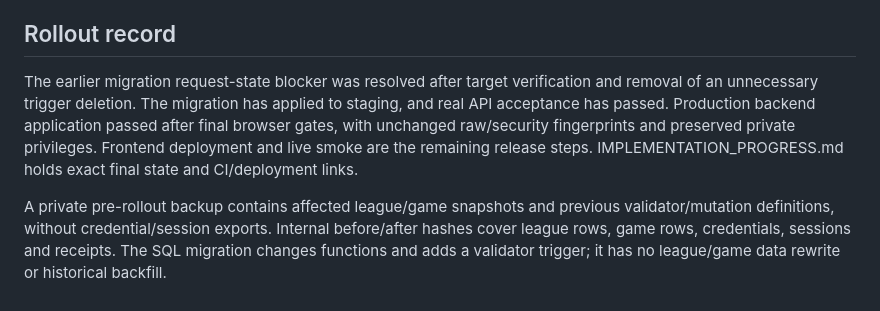
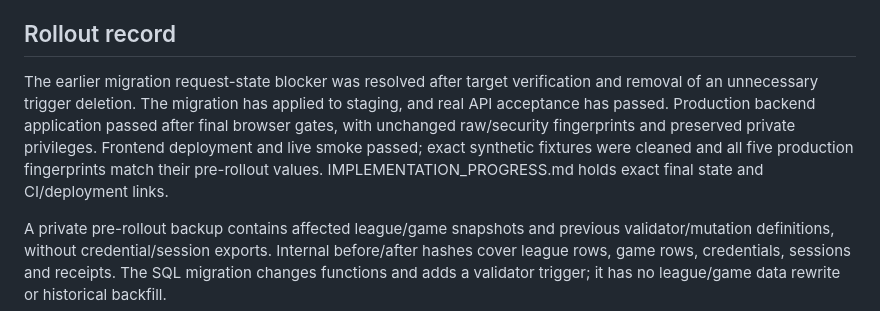
Before and after one commit to Tingbing/wiffle-ball-league, a Markdown page: docs/ROSTERS_SERIES_ROLLOUT.md, the part around the change. Drawn GitHub-style.

```diff
--- a/docs/ROSTERS_SERIES_ROLLOUT.md
+++ b/docs/ROSTERS_SERIES_ROLLOUT.md
@@ -10,7 +10,7 @@ League menu contains Settings, Switch and confirmed Leave/revoke. Frequent Teams
 
 ## Rollout record
 
-The earlier migration request-state blocker was resolved after target verification and removal of an unnecessary trigger deletion. The migration has applied to staging, and real API acceptance has passed. Production backend application passed after final browser gates, with unchanged raw/security fingerprints and preserved private privileges. Frontend deployment and live smoke are the remaining release steps. IMPLEMENTATION_PROGRESS.md holds exact final state and CI/deployment links.
+The earlier migration request-state blocker was resolved after target verification and removal of an unnecessary trigger deletion. The migration has applied to staging, and real API acceptance has passed. Production backend application passed after final browser gates, with unchanged raw/security fingerprints and preserved private privileges. Frontend deployment and live smoke passed; exact synthetic fixtures were cleaned and all five production fingerprints match their pre-rollout values. IMPLEMENTATION_PROGRESS.md holds exact final state and CI/deployment links.
 
 A private pre-rollout backup contains affected league/game snapshots and previous validator/mutation definitions, without credential/session exports. Internal before/after hashes cover league rows, game rows, credentials, sessions and receipts. The SQL migration changes functions and adds a validator trigger; it has no league/game data rewrite or historical backfill.
 
```
Also changed, not shown: IMPLEMENTATION_PROGRESS.md (+7 -1 lines), docs/STATS_AUDIT.md (+1 -1 lines).
